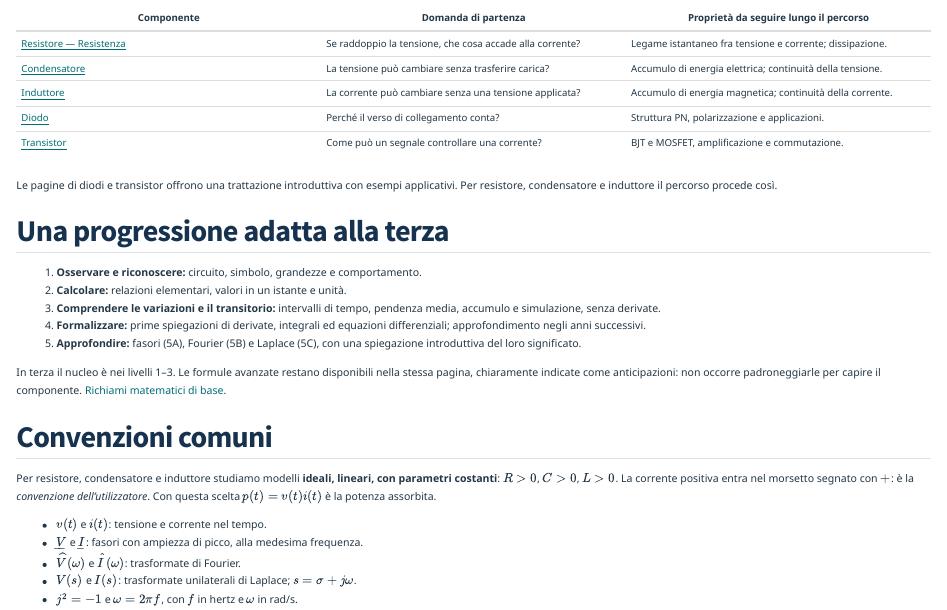
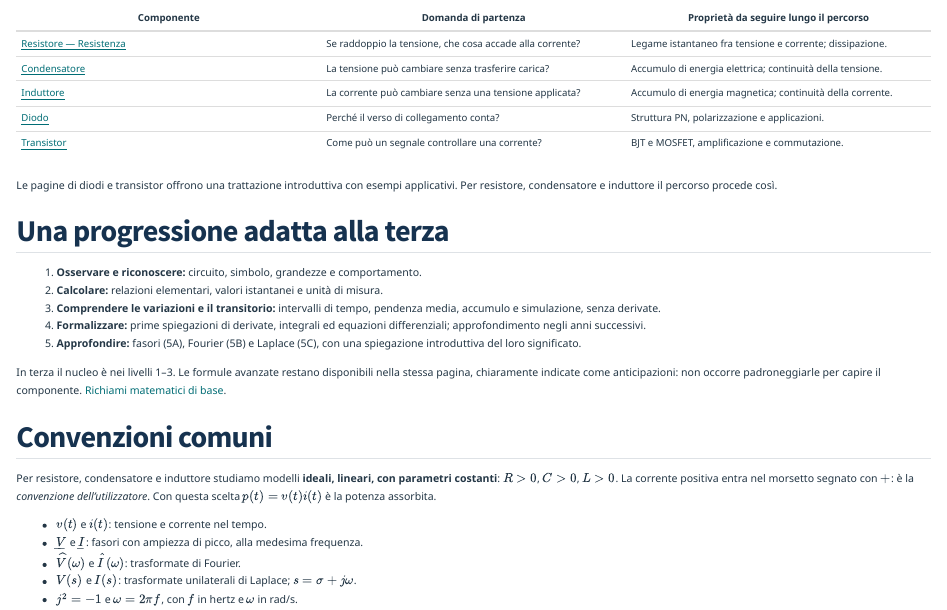
Before and after one commit to dbonicoli-droid/didattica-interattiva, a Quarto document (risorse/componenti/index.qmd): the page in a window 1100 px wide, from 220 px down. Rendered offline with R 4.5, knitr and Pandoc in place of Quarto, with nearby package versions.

Commit message:
Chiarisce valori istantanei e unità di misura

```diff
--- a/risorse/componenti/index.qmd
+++ b/risorse/componenti/index.qmd
@@ -25,7 +25,7 @@ Le pagine di diodi e transistor offrono una trattazione introduttiva con esempi
 ## Una progressione adatta alla terza
 
 1. **Osservare e riconoscere:** circuito, simbolo, grandezze e comportamento.
-2. **Calcolare:** relazioni elementari, valori in un istante e unità.
+2. **Calcolare:** relazioni elementari, valori istantanei e unità di misura.
 3. **Comprendere le variazioni e il transitorio:** intervalli di tempo, pendenza media, accumulo e simulazione, senza derivate.
 4. **Formalizzare:** prime spiegazioni di derivate, integrali ed equazioni differenziali; approfondimento negli anni successivi.
 5. **Approfondire:** fasori (5A), Fourier (5B) e Laplace (5C), con una spiegazione introduttiva del loro significato.
```
